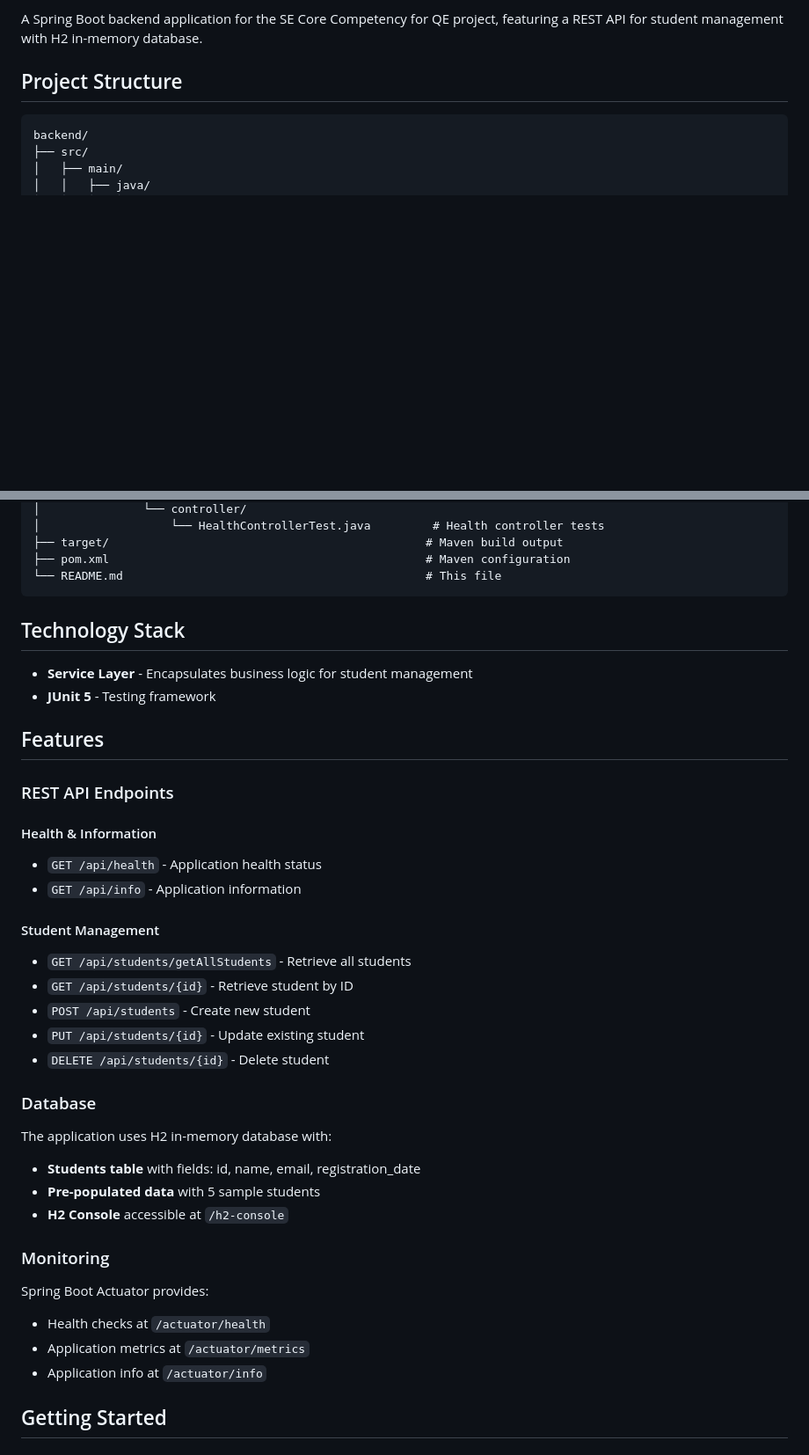
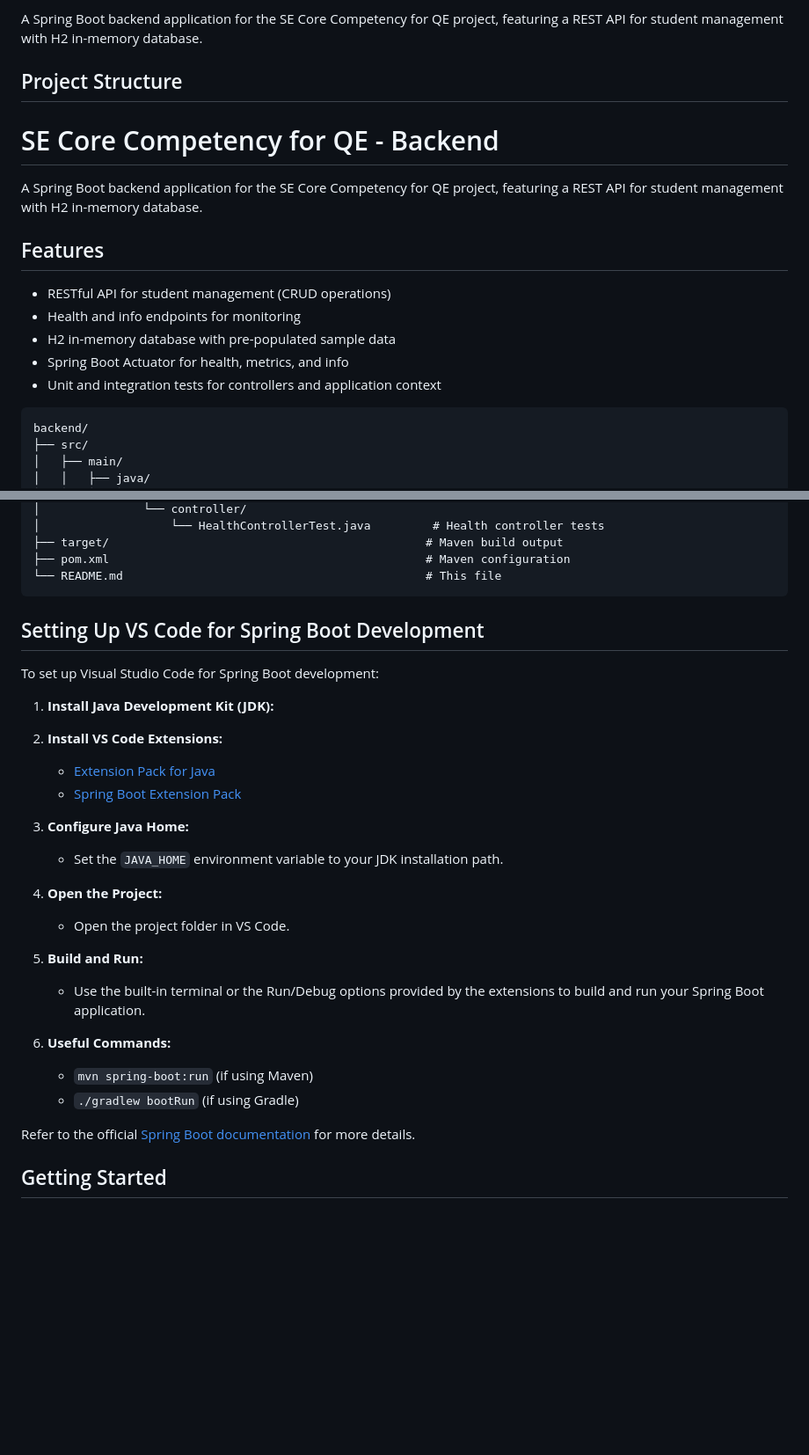
Before and after one commit to KrinaInamdar/qe-se-catalyst, a Markdown page: backend/README.md, 2 parts joined by grey strips. Shown at 88% size. GitHub-like rendering; blank space fills up the shorter version.

Commit message:
Backend readme update

````diff
--- a/backend/README.md
+++ b/backend/README.md
@@ -3,6 +3,18 @@
 A Spring Boot backend application for the SE Core Competency for QE project, featuring a REST API for student management with H2 in-memory database.
 
 ## Project Structure
+
+# SE Core Competency for QE - Backend
+
+A Spring Boot backend application for the SE Core Competency for QE project, featuring a REST API for student management with H2 in-memory database.
+
+## Features
+
+- RESTful API for student management (CRUD operations)
+- Health and info endpoints for monitoring
+- H2 in-memory database with pre-populated sample data
+- Spring Boot Actuator for health, metrics, and info
+- Unit and integration tests for controllers and application context
 
 ```
 backend/
@@ -36,40 +48,31 @@ backend/
 ├── pom.xml                                              # Maven configuration
 └── README.md                                            # This file
 ```
+## Setting Up VS Code for Spring Boot Development
 
-## Technology Stack
+To set up Visual Studio Code for Spring Boot development:
 
- - **Service Layer** - Encapsulates business logic for student management
-- **JUnit 5** - Testing framework
+1. **Install Java Development Kit (JDK):**
 
-## Features
+2. **Install VS Code Extensions:**
+   - [Extension Pack for Java](https://marketplace.visualstudio.com/items?itemName=vscjava.vscode-java-pack)
+   - [Spring Boot Extension Pack](https://marketplace.visualstudio.com/items?itemName=Pivotal.vscode-boot-dev-pack)
 
-### REST API Endpoints
+3. **Configure Java Home:**
+   - Set the `JAVA_HOME` environment variable to your JDK installation path.
 
-#### Health & Information
-- `GET /api/health` - Application health status
-- `GET /api/info` - Application information
+4. **Open the Project:**
+   - Open the project folder in VS Code.
 
-#### Student Management
-- `GET /api/students/getAllStudents` - Retrieve all students
-- `GET /api/students/{id}` - Retrieve student by ID
-- `POST /api/students` - Create new student
-- `PUT /api/students/{id}` - Update existing student
-- `DELETE /api/students/{id}` - Delete student
+5. **Build and Run:**
+   - Use the built-in terminal or the Run/Debug options provided by the extensions to build and run your Spring Boot application.
 
-### Database
+6. **Useful Commands:**
+   - `mvn spring-boot:run` (if using Maven)
+   - `./gradlew bootRun` (if using Gradle)
 
-The application uses H2 in-memory database with:
-- **Students table** with fields: id, name, email, registration_date
-- **Pre-populated data** with 5 sample students
-- **H2 Console** accessible at `/h2-console`
+Refer to the official [Spring Boot documentation](https://spring.io/projects/spring-boot) for more details.
 
-### Monitoring
-
-Spring Boot Actuator provides:
-- Health checks at `/actuator/health`
-- Application metrics at `/actuator/metrics`
-- Application info at `/actuator/info`
 
 ## Getting Started
 
````
